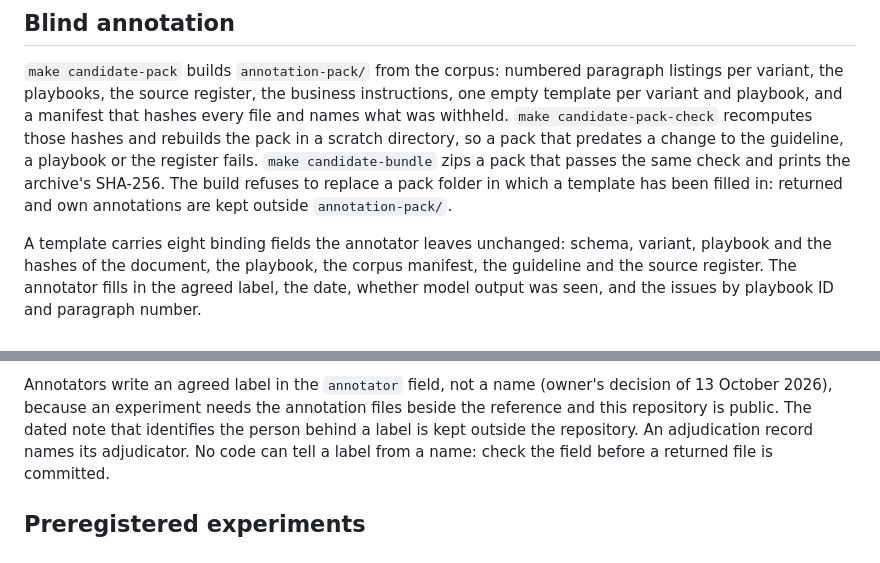
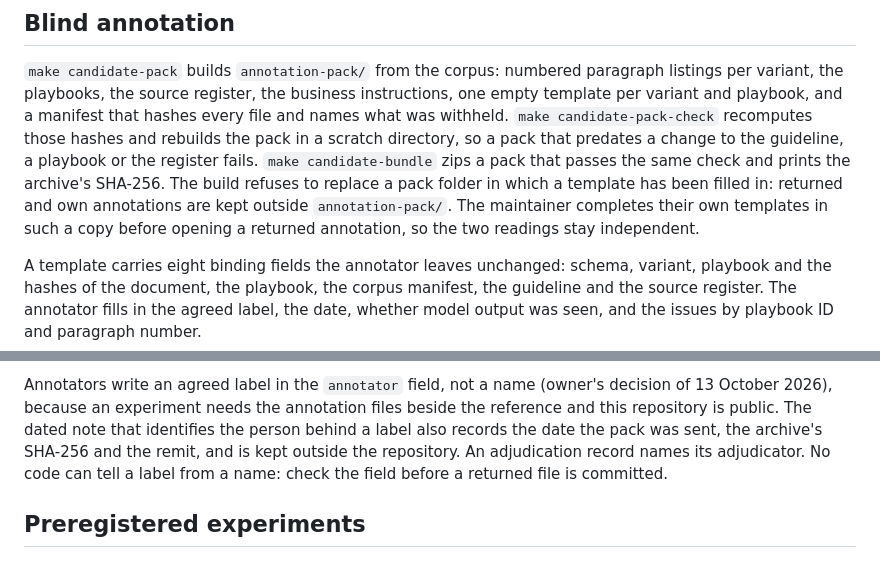
Before and after one commit to sebastianfoerste/contract-review-eval-harness, a Markdown page: candidates/mycounsel/README.md, 2 parts joined by grey strips. Drawn GitHub-style.

Commit message:
docs(candidates): keep two blind-annotation rules from the removed sending notes
The sending notes held two rules no other file stated: the maintainer completes
their own templates before opening a returned annotation, and the dated note
records the date the pack was sent, the archive's SHA-256 and the remit. Both now
sit in the track's README, beside the rules they belong to.

```diff
--- a/candidates/mycounsel/README.md
+++ b/candidates/mycounsel/README.md
@@ -131,7 +131,8 @@ that predates a change to the guideline, a playbook or the register fails.
 `make candidate-bundle` zips a pack that passes the same check and prints the
 archive's SHA-256. The build refuses to replace a pack folder in which a template
 has been filled in: returned and own annotations are kept outside
-`annotation-pack/`.
+`annotation-pack/`. The maintainer completes their own templates in such a copy
+before opening a returned annotation, so the two readings stay independent.
 
 A template carries eight binding fields the annotator leaves unchanged: schema,
 variant, playbook and the hashes of the document, the playbook, the corpus
@@ -196,7 +197,8 @@ entry-level figures do not depend on it.
 Annotators write an agreed label in the `annotator` field, not a name (owner's
 decision of 13 October 2026), because an experiment needs the annotation files
 beside the reference and this repository is public. The dated note that
-identifies the person behind a label is kept outside the repository. An
+identifies the person behind a label also records the date the pack was sent,
+the archive's SHA-256 and the remit, and is kept outside the repository. An
 adjudication record names its adjudicator. No code can tell a label from a name:
 check the field before a returned file is committed.
 
```
